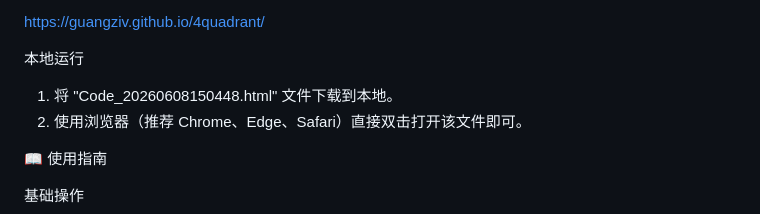
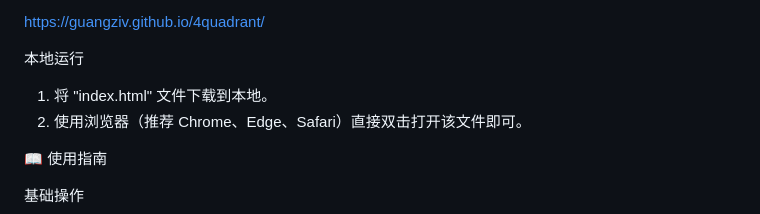
Before and after one commit to guangziv/4quadrant, a Markdown page: README.md, the part around the change. Drawn GitHub-style.

```diff
--- a/README.md
+++ b/README.md
@@ -27,7 +27,7 @@ https://guangziv.github.io/4quadrant/
 本地运行
 
 1. 将
-"Code_20260608150448.html" 文件下载到本地。
+"index.html" 文件下载到本地。
 2. 使用浏览器（推荐 Chrome、Edge、Safari）直接双击打开该文件即可。
 
 📖 使用指南
```
